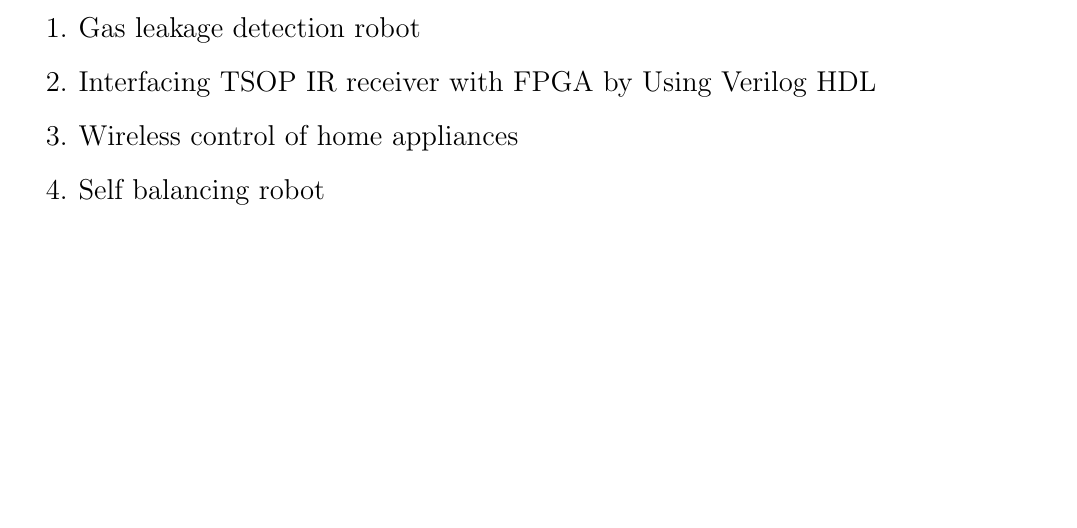
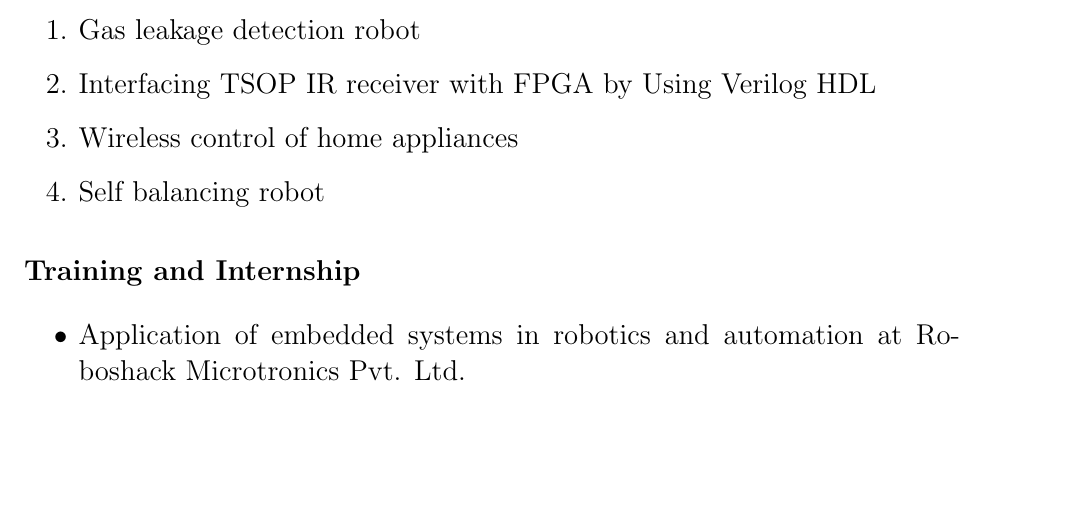
Before and after one commit to manavguglani/resume, a LaTeX document (document.tex): part of the page, cut so that both start at the same text. Compiled offline with pdfLaTeX.

Commit message:
Training and internship

```diff
--- a/document.tex
+++ b/document.tex
@@ -57,4 +57,9 @@
 	\item Wireless control of home appliances
 	\item Self balancing robot
 \end{enumerate}
+\section*{Training and Internship}
+\begin{itemize}
+	\item	Application of embedded systems in robotics and automation at Roboshack Microtronics Pvt. Ltd.
+\end{itemize}
+
 \end{document}
```
Also changed, not shown: document.pdf, 2 other files.
